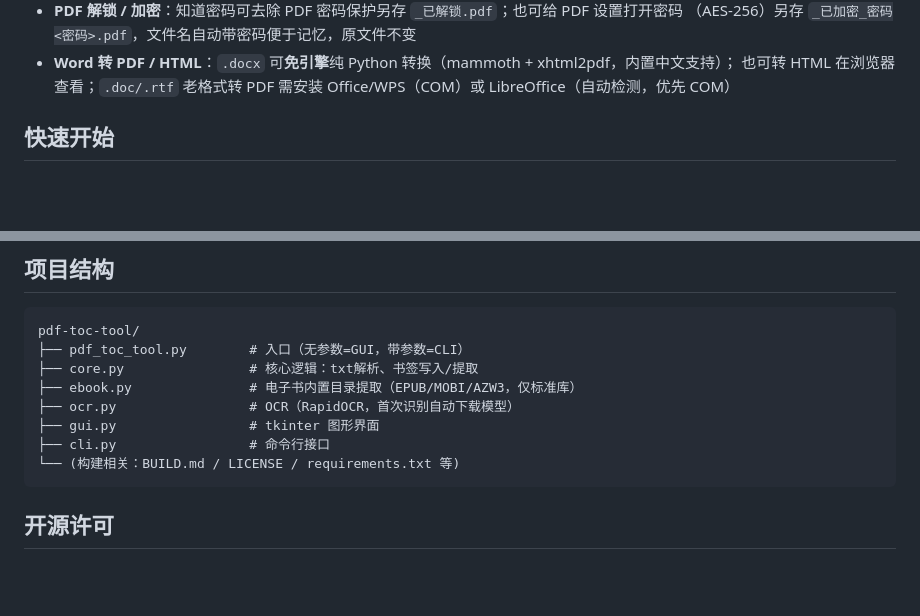
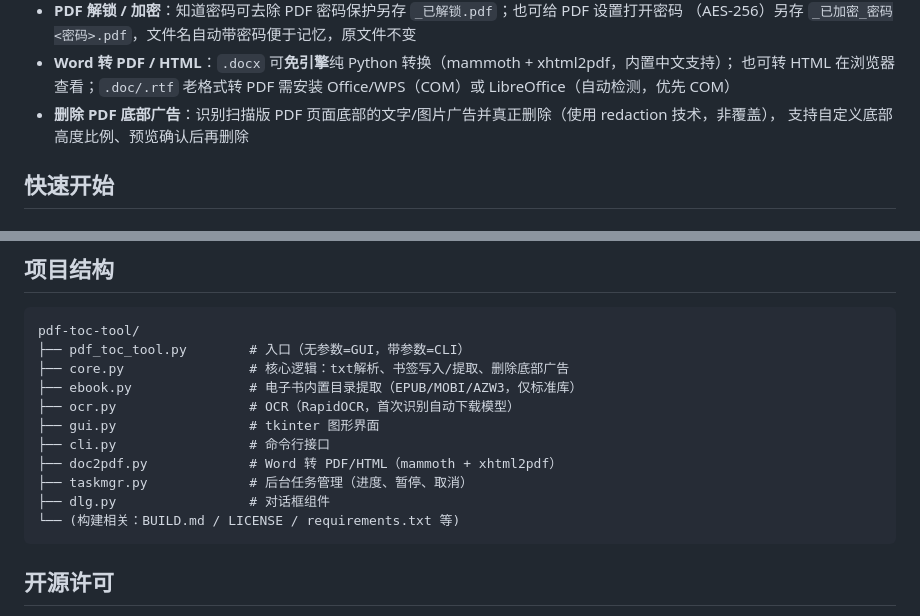
Before and after one commit to kuoleroy/pdf-toc-tool, a Markdown page: README.md, 2 parts joined by grey strips. GitHub-like rendering; blank space fills up the shorter version.

Commit message:
更新README：添加删除PDF底部广告功能说明，完善项目结构

````diff
--- a/README.md
+++ b/README.md
@@ -28,6 +28,8 @@ OCR 后端为 [RapidOCR](https://github.com/RapidAI/RapidOCR)（PaddleOCR 模型
   （AES-256）另存 `_已加密_密码<密码>.pdf`，文件名自动带密码便于记忆，原文件不变
 - **Word 转 PDF / HTML**：`.docx` 可**免引擎**纯 Python 转换（mammoth + xhtml2pdf，内置中文支持）；
   也可转 HTML 在浏览器查看；`.doc/.rtf` 老格式转 PDF 需安装 Office/WPS（COM）或 LibreOffice（自动检测，优先 COM）
+- **删除 PDF 底部广告**：识别扫描版 PDF 页面底部的文字/图片广告并真正删除（使用 redaction 技术，非覆盖），
+  支持自定义底部高度比例、预览确认后再删除
 
 ## 快速开始
 
@@ -193,11 +195,14 @@ offset（0-based PDF 页索引 − 印刷页码）。
 ```text
 pdf-toc-tool/
 ├── pdf_toc_tool.py        # 入口（无参数=GUI，带参数=CLI）
-├── core.py                # 核心逻辑：txt解析、书签写入/提取
+├── core.py                # 核心逻辑：txt解析、书签写入/提取、删除底部广告
 ├── ebook.py               # 电子书内置目录提取（EPUB/MOBI/AZW3，仅标准库）
 ├── ocr.py                 # OCR（RapidOCR，首次识别自动下载模型）
 ├── gui.py                 # tkinter 图形界面
 ├── cli.py                 # 命令行接口
+├── doc2pdf.py             # Word 转 PDF/HTML（mammoth + xhtml2pdf）
+├── taskmgr.py             # 后台任务管理（进度、暂停、取消）
+├── dlg.py                 # 对话框组件
 └── (构建相关：BUILD.md / LICENSE / requirements.txt 等)
 ```
 
````
